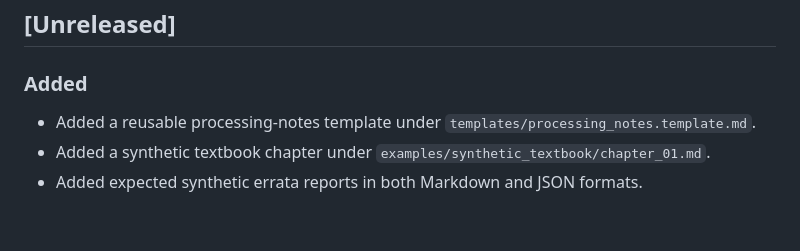
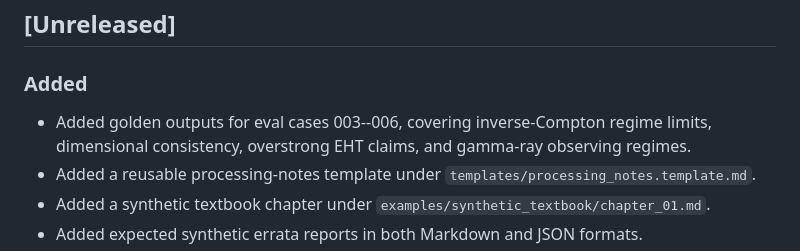
Before and after one commit to ruoyuguan/scientific-textbook-proofreading-skill, a Markdown page: CHANGELOG.md, the part around the change. Drawn GitHub-style; blank space fills up the shorter version.

Commit message:
Update CHANGELOG with new features and additions
Added golden outputs for eval cases 003--006, covering various regimes.

```diff
--- a/CHANGELOG.md
+++ b/CHANGELOG.md
@@ -8,6 +8,7 @@ This project follows a lightweight form of semantic versioning during the alpha
 
 ### Added
 
+- Added golden outputs for eval cases 003--006, covering inverse-Compton regime limits, dimensional consistency, overstrong EHT claims, and gamma-ray observing regimes.
 - Added a reusable processing-notes template under `templates/processing_notes.template.md`.
 - Added a synthetic textbook chapter under `examples/synthetic_textbook/chapter_01.md`.
 - Added expected synthetic errata reports in both Markdown and JSON formats.
```
